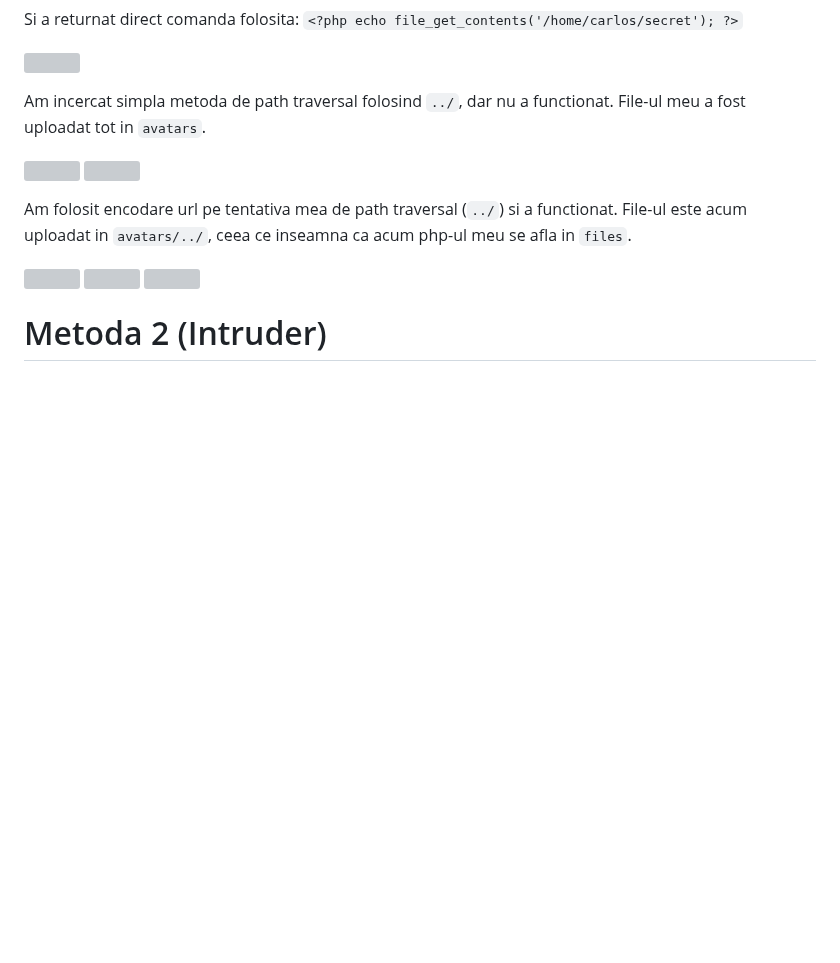
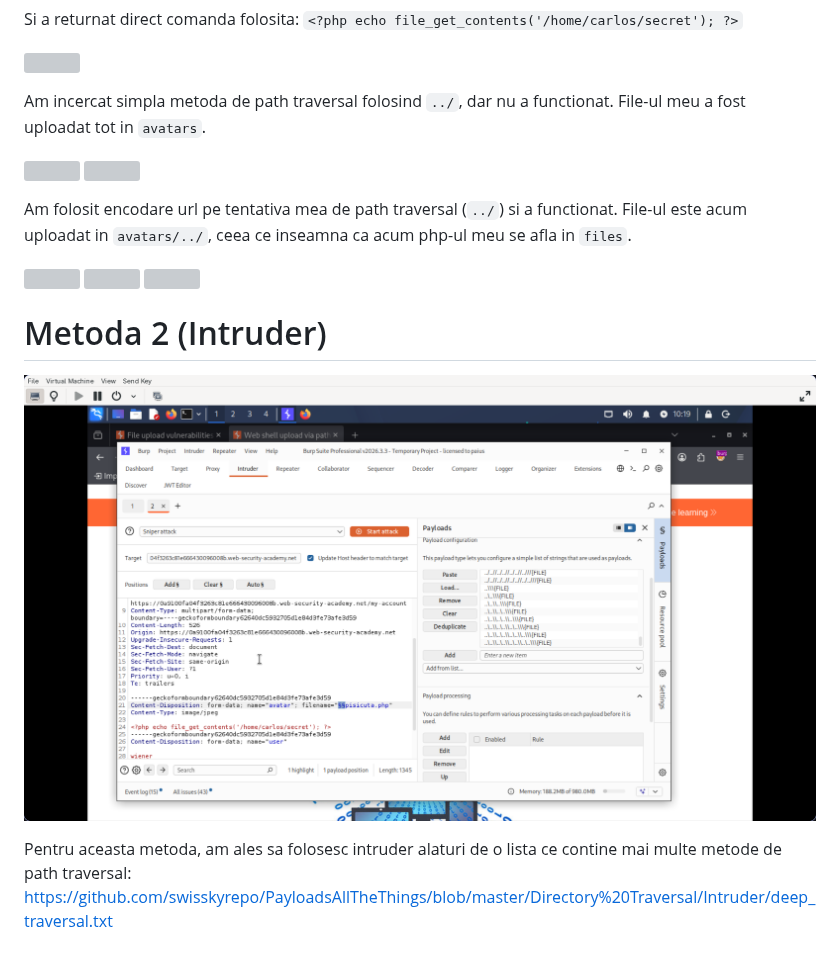
Before and after one commit to Paius-George/obsidian, a Markdown page: Portswigger/File Upload Vulnerabilities/Web shell upload via path traversal.md, the part around the change. GitHub-like rendering; pictures changed too: attachments/Pasted image 20261019141943.png (added); blank space fills up the shorter version; grey boxes are pictures that could not be loaded.

Commit message:
vault backup: 2026-10-19 14:20:24

```diff
--- a/Portswigger/File Upload Vulnerabilities/Web shell upload via path traversal.md
+++ b/Portswigger/File Upload Vulnerabilities/Web shell upload via path traversal.md
@@ -22,3 +22,7 @@ Am folosit encodare url pe tentativa mea de path traversal (`../`) si a function
 
 
 # Metoda 2 (Intruder)
+
+![](../../attachments/Pasted%20image%2020261019141943.png)
+
+Pentru aceasta metoda, am ales sa folosesc intruder alaturi de o lista ce contine mai multe metode de path traversal: https://github.com/swisskyrepo/PayloadsAllTheThings/blob/master/Directory%20Traversal/Intruder/deep_traversal.txt
```
